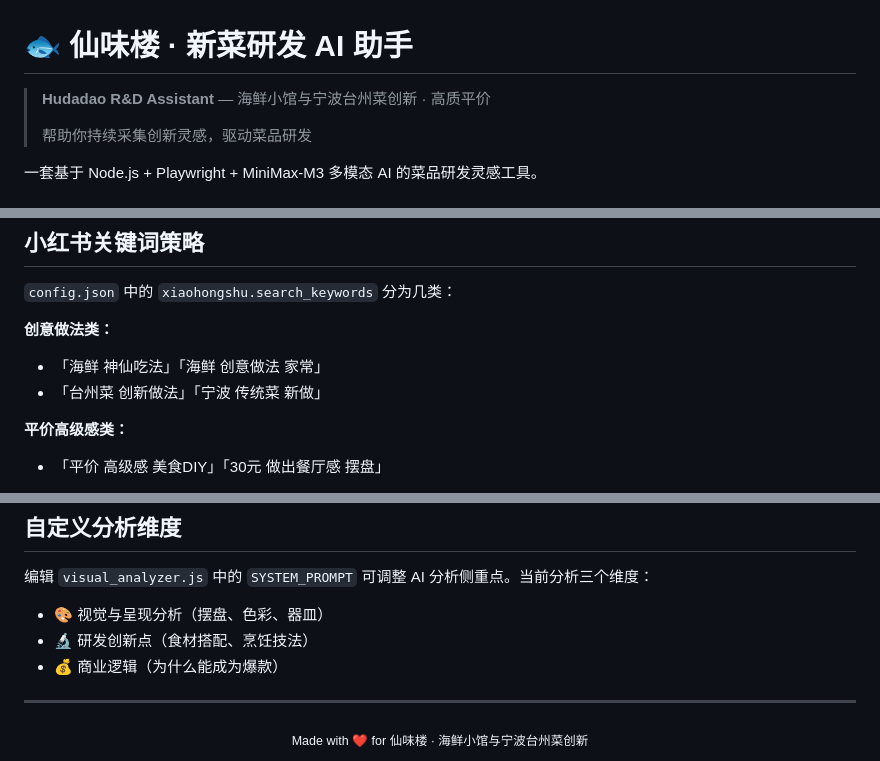
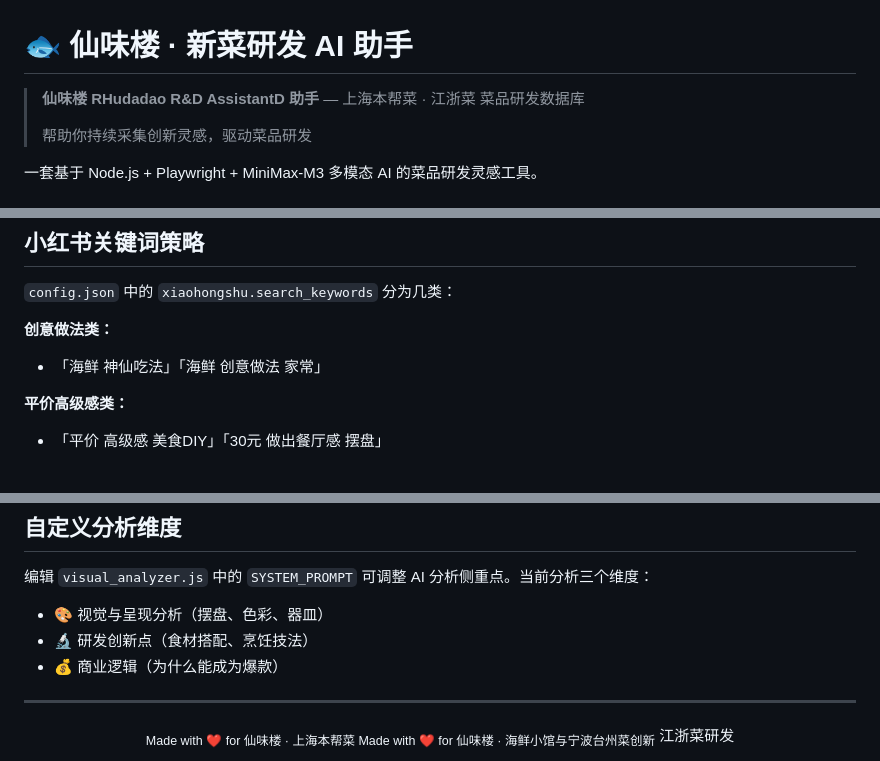
Before and after one commit to haipengclaw/xianweilou-research, a Markdown page: README.md, 3 parts joined by grey strips. Drawn GitHub-style.

Commit message:
fix: 更新README品牌信息

```diff
--- a/README.md
+++ b/README.md
@@ -1,6 +1,6 @@
 # 🐟 仙味楼 · 新菜研发 AI 助手
 
-> **Hudadao R&D Assistant** — 海鲜小馆与宁波台州菜创新 · 高质平价
+> **仙味楼 RHudadao R&D AssistantD 助手** — 上海本帮菜 · 江浙菜 菜品研发数据库
 >
 > 帮助你持续采集创新灵感，驱动菜品研发
 
@@ -72,7 +72,6 @@ npm run research
 
 **创意做法类：**
 - 「海鲜 神仙吃法」「海鲜 创意做法 家常」
-- 「台州菜 创新做法」「宁波 传统菜 新做」
 
 **平价高级感类：**
 - 「平价 高级感 美食DIY」「30元 做出餐厅感 摆盘」
@@ -122,5 +121,5 @@ npm run research
 ---
 
 <div align="center">
-  <sub>Made with ❤️ for 仙味楼 · 海鲜小馆与宁波台州菜创新</sub>
+  <sub>Made with ❤️ for 仙味楼 · 上海本帮菜 Made with ❤️ for 仙味楼 · 海鲜小馆与宁波台州菜创新</sub> 江浙菜研发
 </div>
```
